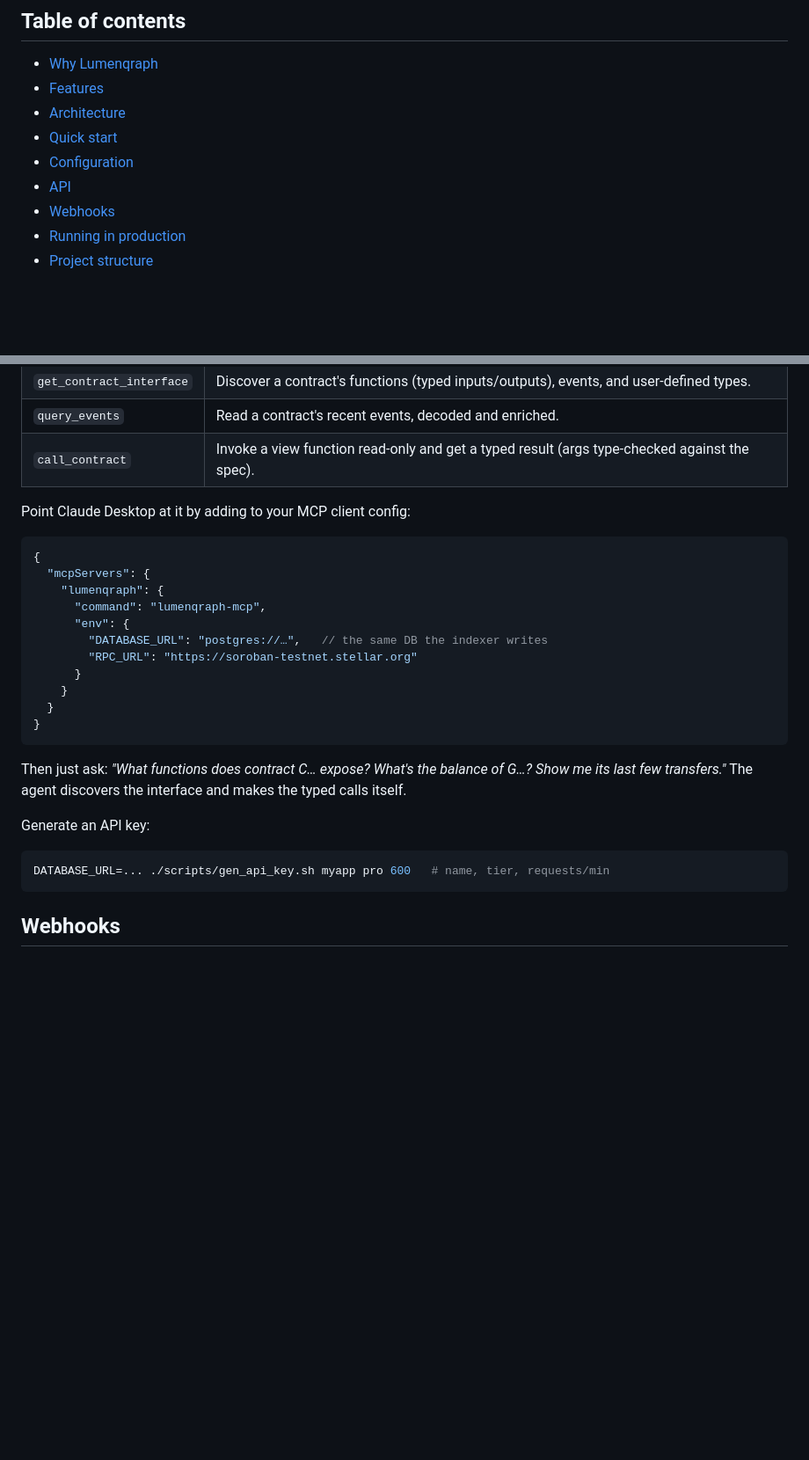
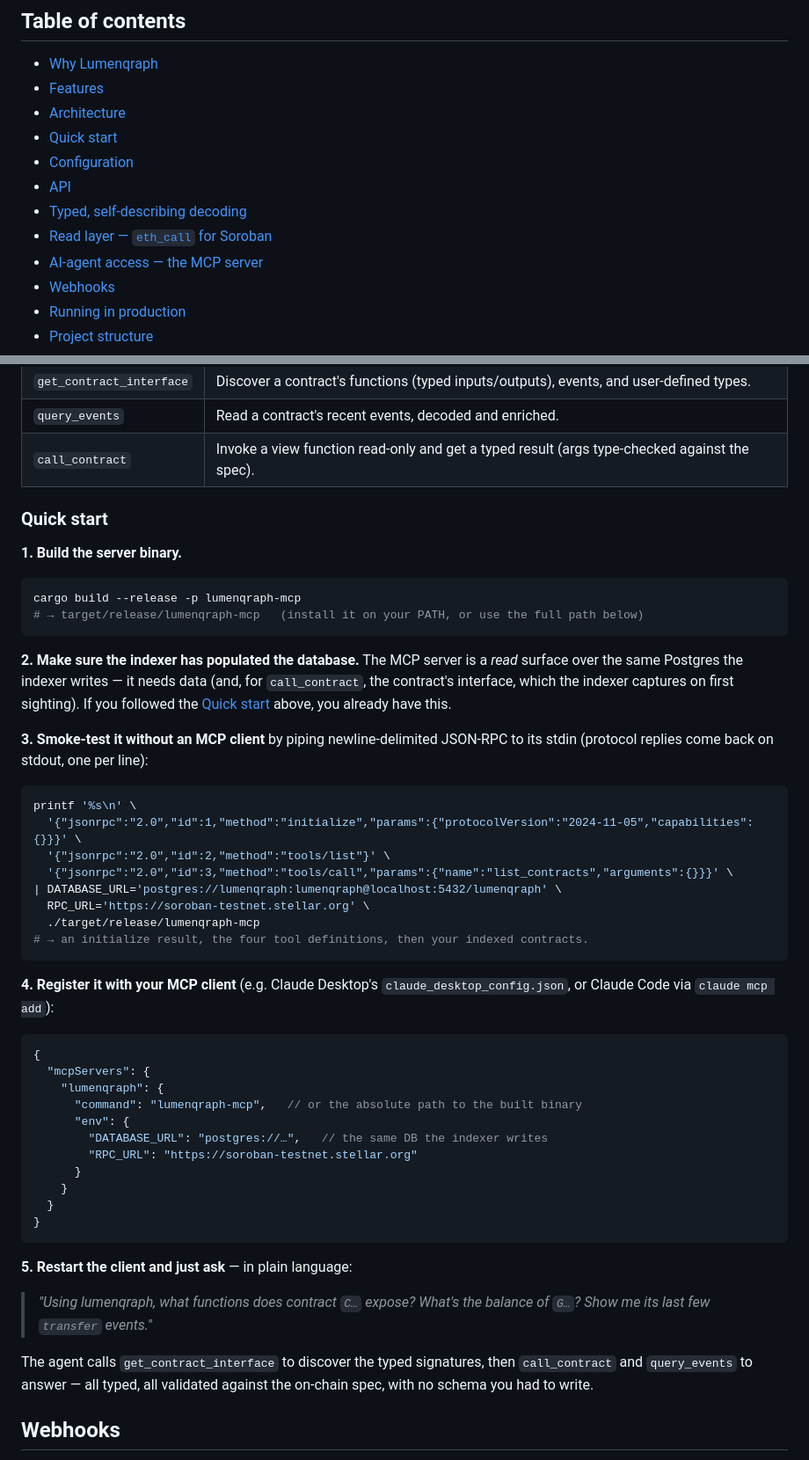
Before and after one commit to Lumen-Scribe/Lumenqraph, a Markdown page: README.md, 2 parts joined by grey strips. Shown at 88% size. Rendered like a GitHub page; blank space fills up the shorter version.

Commit message:
docs: add MCP server quick-start walkthrough
- Step-by-step: build, populate DB, smoke-test over raw stdio JSON-RPC,
  register with an MCP client, and ask in plain language.
- Move the orphaned "generate an API key" snippet back into the API section.
- Add the three feature sections (typed decoding, read layer, MCP) to the
  table of contents.

````diff
--- a/README.md
+++ b/README.md
@@ -25,6 +25,9 @@ Tail contract events from Soroban RPC, decode their XDR to clean JSON, store the
 - [Quick start](#quick-start)
 - [Configuration](#configuration)
 - [API](#api)
+- [Typed, self-describing decoding](#typed-self-describing-decoding)
+- [Read layer — `eth_call` for Soroban](#read-layer--eth_call-for-soroban)
+- [AI-agent access — the MCP server](#ai-agent-access--the-mcp-server)
 - [Webhooks](#webhooks)
 - [Running in production](#running-in-production)
 - [Project structure](#project-structure)
@@ -264,13 +273,37 @@ It's a standard stdio JSON-RPC server that reuses the same Postgres and read-lay
 | `query_events` | Read a contract's recent events, decoded and enriched. |
 | `call_contract` | Invoke a view function read-only and get a typed result (args type-checked against the spec). |
 
-Point Claude Desktop at it by adding to your MCP client config:
+### Quick start
+
+**1. Build the server binary.**
+
+```bash
+cargo build --release -p lumenqraph-mcp
+# → target/release/lumenqraph-mcp   (install it on your PATH, or use the full path below)
+```
+
+**2. Make sure the indexer has populated the database.** The MCP server is a *read* surface over the same Postgres the indexer writes — it needs data (and, for `call_contract`, the contract's interface, which the indexer captures on first sighting). If you followed the [Quick start](#quick-start) above, you already have this.
+
+**3. Smoke-test it without an MCP client** by piping newline-delimited JSON-RPC to its stdin (protocol replies come back on stdout, one per line):
+
+```bash
+printf '%s\n' \
+  '{"jsonrpc":"2.0","id":1,"method":"initialize","params":{"protocolVersion":"2024-11-05","capabilities":{}}}' \
+  '{"jsonrpc":"2.0","id":2,"method":"tools/list"}' \
+  '{"jsonrpc":"2.0","id":3,"method":"tools/call","params":{"name":"list_contracts","arguments":{}}}' \
+| DATABASE_URL='postgres://lumenqraph:lumenqraph@localhost:5432/lumenqraph' \
+  RPC_URL='https://soroban-testnet.stellar.org' \
+  ./target/release/lumenqraph-mcp
+# → an initialize result, the four tool definitions, then your indexed contracts.
+```
+
+**4. Register it with your MCP client** (e.g. Claude Desktop's `claude_desktop_config.json`, or Claude Code via `claude mcp add`):
 
 ```jsonc
 {
   "mcpServers": {
     "lumenqraph": {
-      "command": "lumenqraph-mcp",
+      "command": "lumenqraph-mcp",   // or the absolute path to the built binary
       "env": {
         "DATABASE_URL": "postgres://…",   // the same DB the indexer writes
         "RPC_URL": "https://soroban-testnet.stellar.org"
@@ -280,13 +313,11 @@ Point Claude Desktop at it by adding to your MCP client config:
 }
 ```
 
-Then just ask: *"What functions does contract C… expose? What's the balance of G…? Show me its last few transfers."* The agent discovers the interface and makes the typed calls itself.
+**5. Restart the client and just ask** — in plain language:
 
-Generate an API key:
+> *"Using lumenqraph, what functions does contract `C…` expose? What's the balance of `G…`? Show me its last few `transfer` events."*
 
-```bash
-DATABASE_URL=... ./scripts/gen_api_key.sh myapp pro 600   # name, tier, requests/min
-```
+The agent calls `get_contract_interface` to discover the typed signatures, then `call_contract` and `query_events` to answer — all typed, all validated against the on-chain spec, with no schema you had to write.
 
 ## Webhooks
 
````
Also changed, not shown: other parts of README.md (+6 -0 lines).
